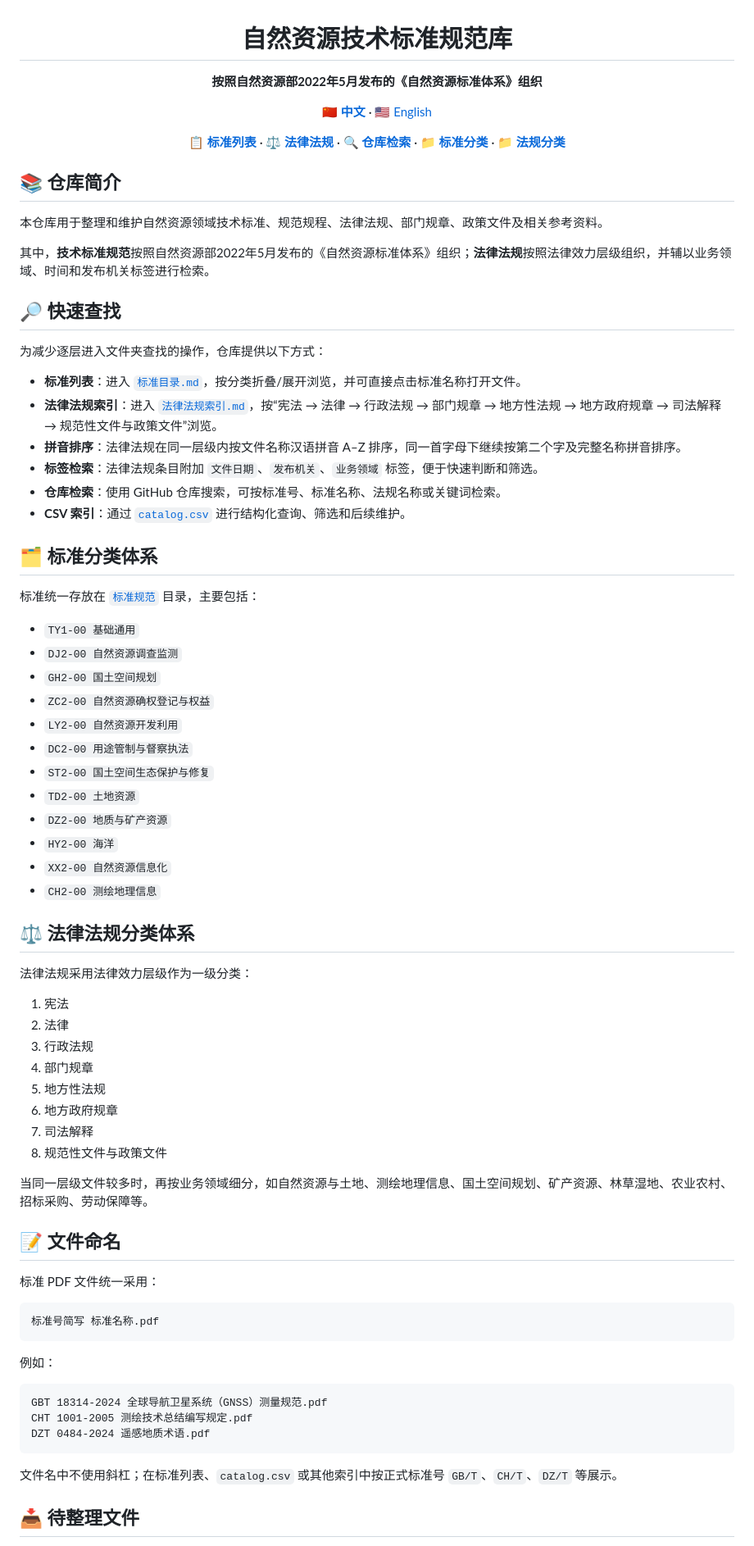
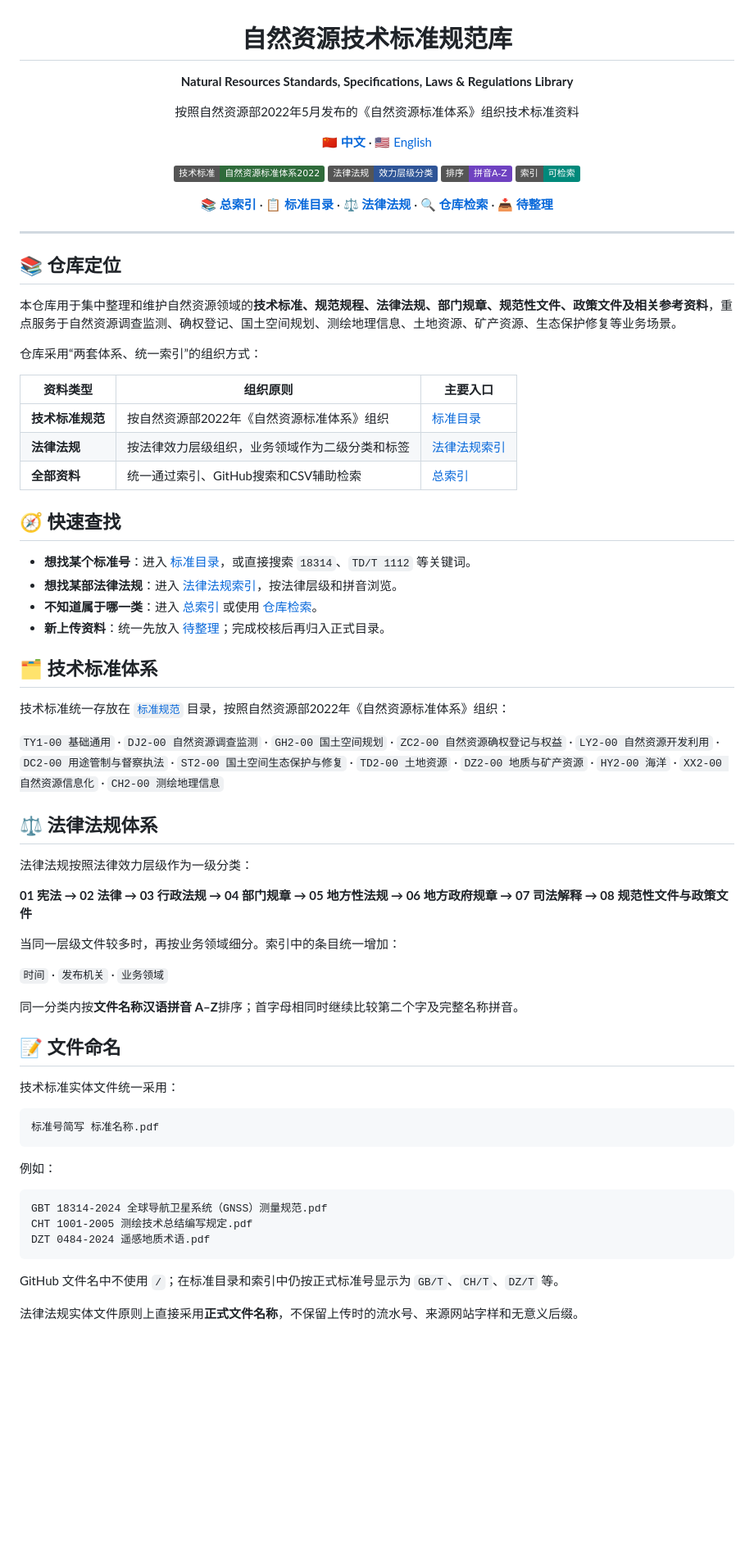
Before and after one commit to zhangyhrs/Natural-Resources-Standards-and-Specifications, a Markdown page: README.md, the part around one of its changes. Shown at 82% size. GitHub-like rendering; badges without logos; blank space fills up the shorter version.

Commit message:
Polish repository homepage and navigation

````diff
--- a/README.md
+++ b/README.md
@@ -1,69 +1,71 @@
 <h1 align="center">自然资源技术标准规范库</h1>
 
-<p align="center"><strong>按照自然资源部2022年5月发布的《自然资源标准体系》组织</strong></p>
+<p align="center"><strong>Natural Resources Standards, Specifications, Laws & Regulations Library</strong></p>
 
-<p align="center"><a href="./README.md"><b>🇨🇳 中文</b></a> · <a href="./README_EN.md">🇺🇸 English</a></p>
+<p align="center">按照自然资源部2022年5月发布的《自然资源标准体系》组织技术标准资料</p>
 
 <p align="center">
-  <a href="./标准目录.md"><b>📋 标准列表</b></a> ·
+  <a href="./README.md"><b>🇨🇳 中文</b></a> ·
+  <a href="./README_EN.md">🇺🇸 English</a>
+</p>
+
+<p align="center">
+  <img src="https://img.shields.io/badge/技术标准-自然资源标准体系2022-2F6B3B" alt="技术标准">
+  <img src="https://img.shields.io/badge/法律法规-效力层级分类-2F5597" alt="法律法规">
+  <img src="https://img.shields.io/badge/排序-拼音A--Z-6F42C1" alt="拼音排序">
+  <img src="https://img.shields.io/badge/索引-可检索-00897B" alt="可检索">
+</p>
+
+<p align="center">
+  <a href="./总索引.md"><b>📚 总索引</b></a> ·
+  <a href="./标准目录.md"><b>📋 标准目录</b></a> ·
   <a href="./法律法规索引.md"><b>⚖️ 法律法规</b></a> ·
   <a href="https://github.com/zhangyhrs/Natural-Resources-Standards-and-Specifications/search"><b>🔍 仓库检索</b></a> ·
-  <a href="./标准规范/"><b>📁 标准分类</b></a> ·
-  <a href="./法律法规/"><b>📁 法规分类</b></a>
+  <a href="./待整理/"><b>📥 待整理</b></a>
 </p>
 
-## 📚 仓库简介
+---
 
-本仓库用于整理和维护自然资源领域技术标准、规范规程、法律法规、部门规章、政策文件及相关参考资料。
+## 📚 仓库定位
 
-其中，**技术标准规范**按照自然资源部2022年5月发布的《自然资源标准体系》组织；**法律法规**按照法律效力层级组织，并辅以业务领域、时间和发布机关标签进行检索。
+本仓库用于集中整理和维护自然资源领域的**技术标准、规范规程、法律法规、部门规章、规范性文件、政策文件及相关参考资料**，重点服务于自然资源调查监测、确权登记、国土空间规划、测绘地理信息、土地资源、矿产资源、生态保护修复等业务场景。
 
-## 🔎 快速查找
+仓库采用“两套体系、统一索引”的组织方式：
 
-为减少逐层进入文件夹查找的操作，仓库提供以下方式：
+| 资料类型 | 组织原则 | 主要入口 |
+|---|---|---|
+| **技术标准规范** | 按自然资源部2022年《自然资源标准体系》组织 | [标准目录](./标准目录.md) |
+| **法律法规** | 按法律效力层级组织，业务领域作为二级分类和标签 | [法律法规索引](./法律法规索引.md) |
+| **全部资料** | 统一通过索引、GitHub搜索和CSV辅助检索 | [总索引](./总索引.md) |
 
-- **标准列表**：进入 [`标准目录.md`](./标准目录.md)，按分类折叠/展开浏览，并可直接点击标准名称打开文件。
-- **法律法规索引**：进入 [`法律法规索引.md`](./法律法规索引.md)，按“宪法 → 法律 → 行政法规 → 部门规章 → 地方性法规 → 地方政府规章 → 司法解释 → 规范性文件与政策文件”浏览。
-- **拼音排序**：法律法规在同一层级内按文件名称汉语拼音 A–Z 排序，同一首字母下继续按第二个字及完整名称拼音排序。
-- **标签检索**：法律法规条目附加 `文件日期`、`发布机关`、`业务领域` 标签，便于快速判断和筛选。
-- **仓库检索**：使用 GitHub 仓库搜索，可按标准号、标准名称、法规名称或关键词检索。
-- **CSV 索引**：通过 [`catalog.csv`](./catalog.csv) 进行结构化查询、筛选和后续维护。
+## 🧭 快速查找
 
-## 🗂️ 标准分类体系
+- **想找某个标准号**：进入 [标准目录](./标准目录.md)，或直接搜索 `18314`、`TD/T 1112` 等关键词。
+- **想找某部法律法规**：进入 [法律法规索引](./法律法规索引.md)，按法律层级和拼音浏览。
+- **不知道属于哪一类**：进入 [总索引](./总索引.md) 或使用 [仓库检索](https://github.com/zhangyhrs/Natural-Resources-Standards-and-Specifications/search)。
+- **新上传资料**：统一先放入 [待整理](./待整理/)；完成校核后再归入正式目录。
 
-标准统一存放在 [`标准规范`](./标准规范/) 目录，主要包括：
+## 🗂️ 技术标准体系
 
-- `TY1-00 基础通用`
-- `DJ2-00 自然资源调查监测`
-- `GH2-00 国土空间规划`
-- `ZC2-00 自然资源确权登记与权益`
-- `LY2-00 自然资源开发利用`
-- `DC2-00 用途管制与督察执法`
-- `ST2-00 国土空间生态保护与修复`
-- `TD2-00 土地资源`
-- `DZ2-00 地质与矿产资源`
-- `HY2-00 海洋`
-- `XX2-00 自然资源信息化`
-- `CH2-00 测绘地理信息`
+技术标准统一存放在 [`标准规范`](./标准规范/) 目录，按照自然资源部2022年《自然资源标准体系》组织：
 
-## ⚖️ 法律法规分类体系
+`TY1-00 基础通用` · `DJ2-00 自然资源调查监测` · `GH2-00 国土空间规划` · `ZC2-00 自然资源确权登记与权益` · `LY2-00 自然资源开发利用` · `DC2-00 用途管制与督察执法` · `ST2-00 国土空间生态保护与修复` · `TD2-00 土地资源` · `DZ2-00 地质与矿产资源` · `HY2-00 海洋` · `XX2-00 自然资源信息化` · `CH2-00 测绘地理信息`
 
-法律法规采用法律效力层级作为一级分类：
+## ⚖️ 法律法规体系
 
-1. 宪法
-2. 法律
-3. 行政法规
-4. 部门规章
-5. 地方性法规
-6. 地方政府规章
-7. 司法解释
-8. 规范性文件与政策文件
+法律法规按照法律效力层级作为一级分类：
 
-当同一层级文件较多时，再按业务领域细分，如自然资源与土地、测绘地理信息、国土空间规划、矿产资源、林草湿地、农业农村、招标采购、劳动保障等。
+**01 宪法 → 02 法律 → 03 行政法规 → 04 部门规章 → 05 地方性法规 → 06 地方政府规章 → 07 司法解释 → 08 规范性文件与政策文件**
+
+当同一层级文件较多时，再按业务领域细分。索引中的条目统一增加：
+
+`时间` · `发布机关` · `业务领域`
+
+同一分类内按**文件名称汉语拼音 A–Z**排序；首字母相同时继续比较第二个字及完整名称拼音。
 
 ## 📝 文件命名
 
-标准 PDF 文件统一采用：
+技术标准实体文件统一采用：
 
 ```text
 标准号简写 标准名称.pdf
@@ -77,7 +79,7 @@ CHT 1001-2005 测绘技术总结编写规定.pdf
 DZT 0484-2024 遥感地质术语.pdf
 ```
 
-文件名中不使用斜杠；在标准列表、`catalog.csv` 或其他索引中按正式标准号 `GB/T`、`CH/T`、`DZ/T` 等展示。
+GitHub 文件名中不使用 `/`；在标准目录和索引中仍按正式标准号显示为 `GB/T`、`CH/T`、`DZ/T` 等。
 
-## 📥 待整理文件
+法律法规实体文件原则上直接采用**正式文件名称**，不保留上传时的流水号、来源网站字样和无意义后缀。
 
````
Also changed, not shown: other parts of README.md (+6 -2 lines).
